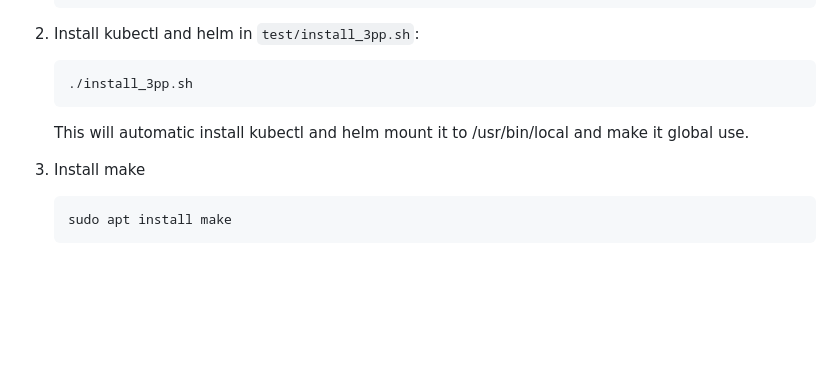
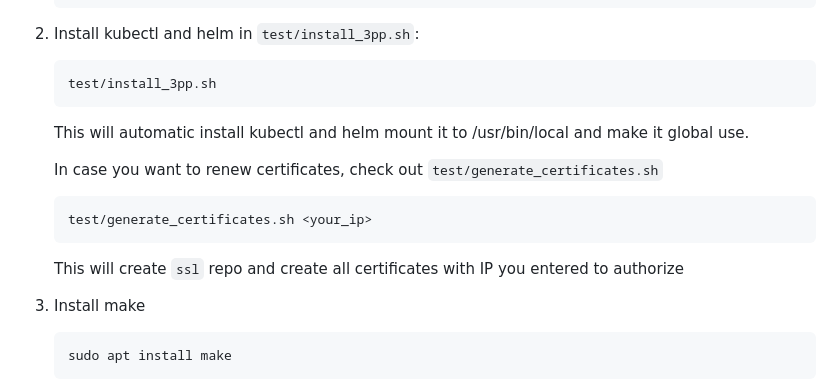
Before and after one commit to anhdung2k1/contactless-checking, a Markdown page: README.md, the part around the change. Drawn GitHub-style; blank space fills up the shorter version.

````diff
--- a/README.md
+++ b/README.md
@@ -56,9 +56,15 @@ The recommend standard development environment is Ubuntu 18.04 LTS or later. You
 
 2. Install kubectl and helm in `test/install_3pp.sh`:
     ```bash
-    ./install_3pp.sh
+    test/install_3pp.sh
     ```
     This will automatic install kubectl and helm mount it to /usr/bin/local and make it global use.
+
+    In case you want to renew certificates, check out `test/generate_certificates.sh`
+    ```bash
+    test/generate_certificates.sh <your_ip>
+    ```
+    This will create `ssl` repo and create all certificates with IP you entered to authorize
 
 3. Install make
     ```bash
````
